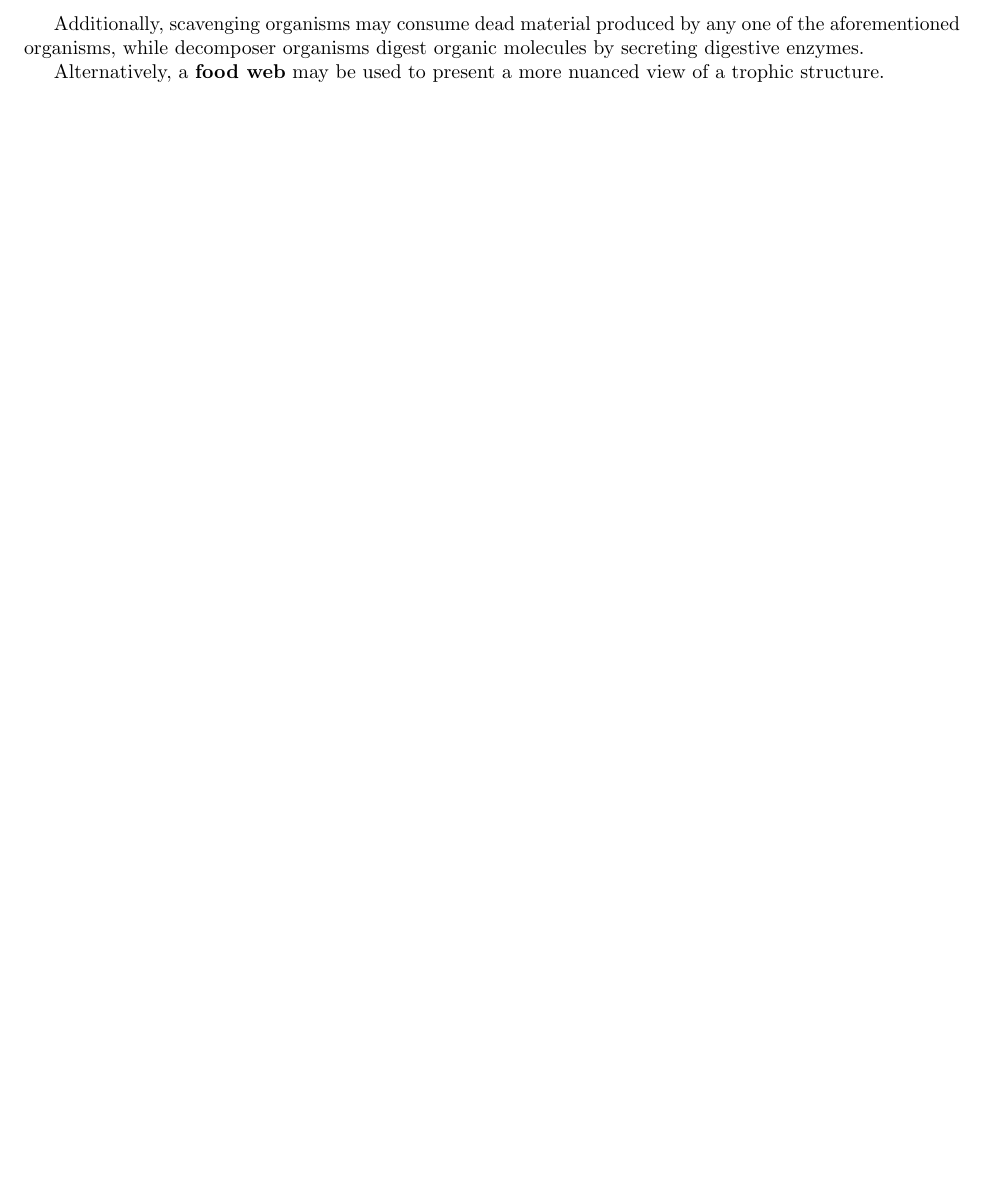
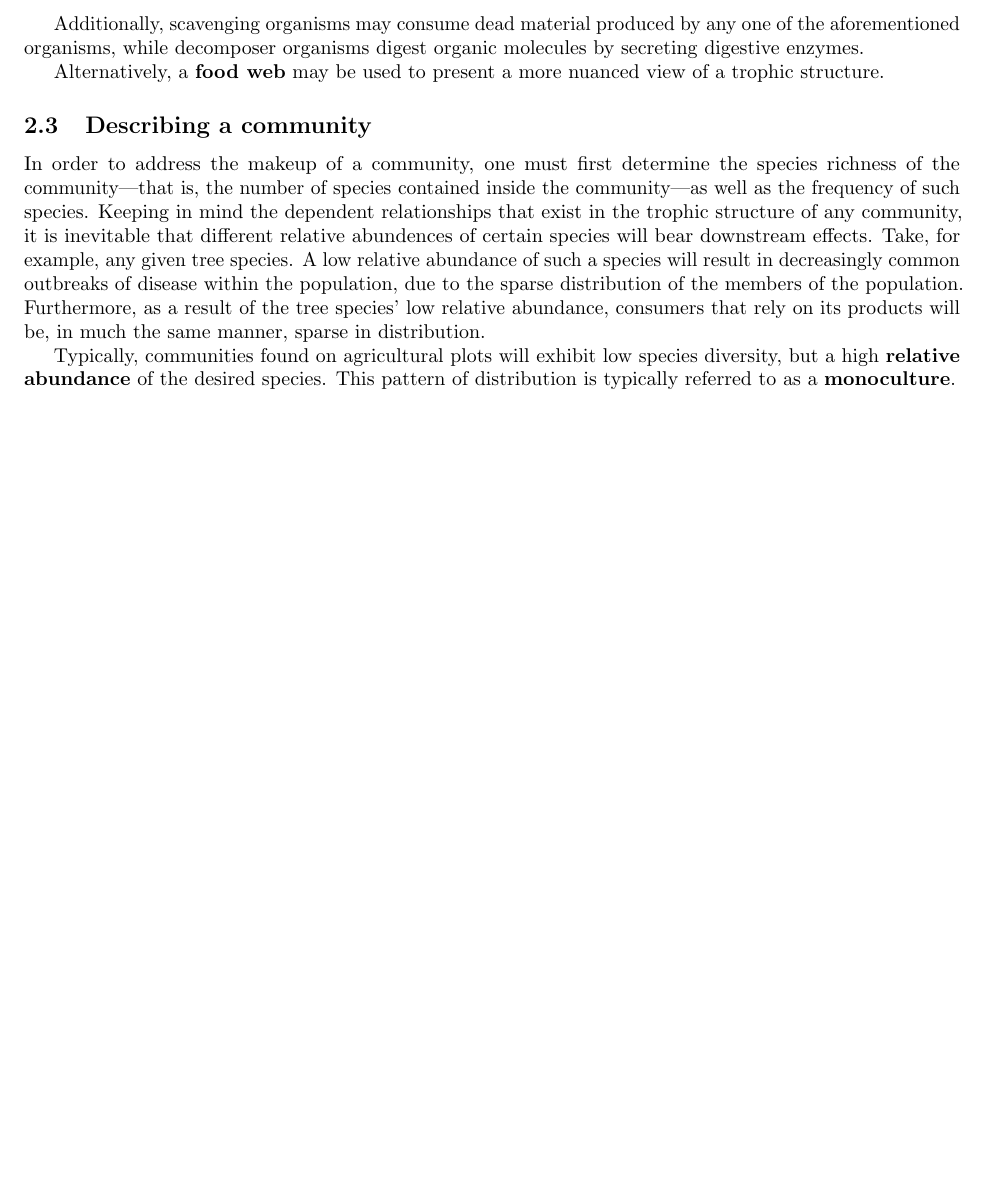
Before and after one commit to dowlandaiello/bio-notes, a LaTeX document (chapter_37.tex): part of page 3 of 3, cut so that both start at the same text, the shorter picture padded with empty space. Compiled offline with pdfLaTeX.

Commit message:
bio-notes: Edit chapter_73.tex.
Signed-off-by: Dowland Aiello <mitsukomegumii@gmail.com>

```diff
--- a/chapter_37.tex
+++ b/chapter_37.tex
@@ -102,4 +102,24 @@ molecules by secreting digestive enzymes.
 Alternatively, a \textbf{food web} may be used to present a more nuanced view of
 a trophic structure.
 
+\subsection{Describing a community}
+
+In order to address the makeup of a community, one must first determine
+the species richness of the community---that is, the number of species
+contained inside the community---as well as the frequency of such species.
+Keeping in mind the dependent relationships that exist in the trophic structure
+of any community, it is inevitable that different relative abundences of certain
+species will bear downstream effects. Take, for example, any given tree species.
+A low relative abundance of such a species will result in decreasingly common
+outbreaks of disease within the population, due to the sparse distribution of
+the members of the population. Furthermore, as a result of the tree species' low
+relative abundance, consumers that rely on its products will be, in much the same
+manner, sparse in distribution.
+
+Typically, communities found on agricultural plots will exhibit low species
+diversity, but a high \textbf{relative abundance} of the desired species. This
+pattern of distribution is typically referred to as a \textbf{monoculture}.
+
+
+
 \end{document}
```
